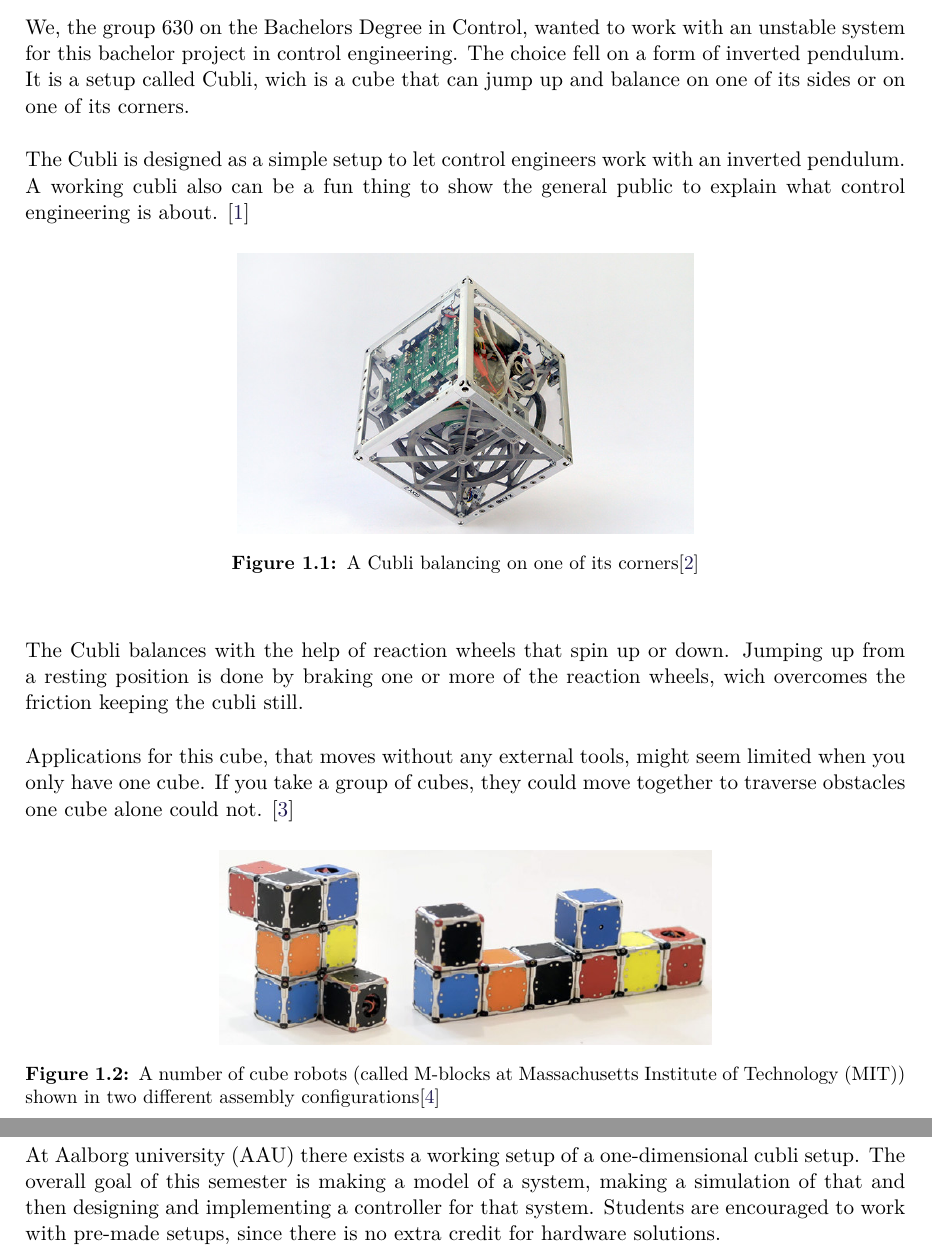
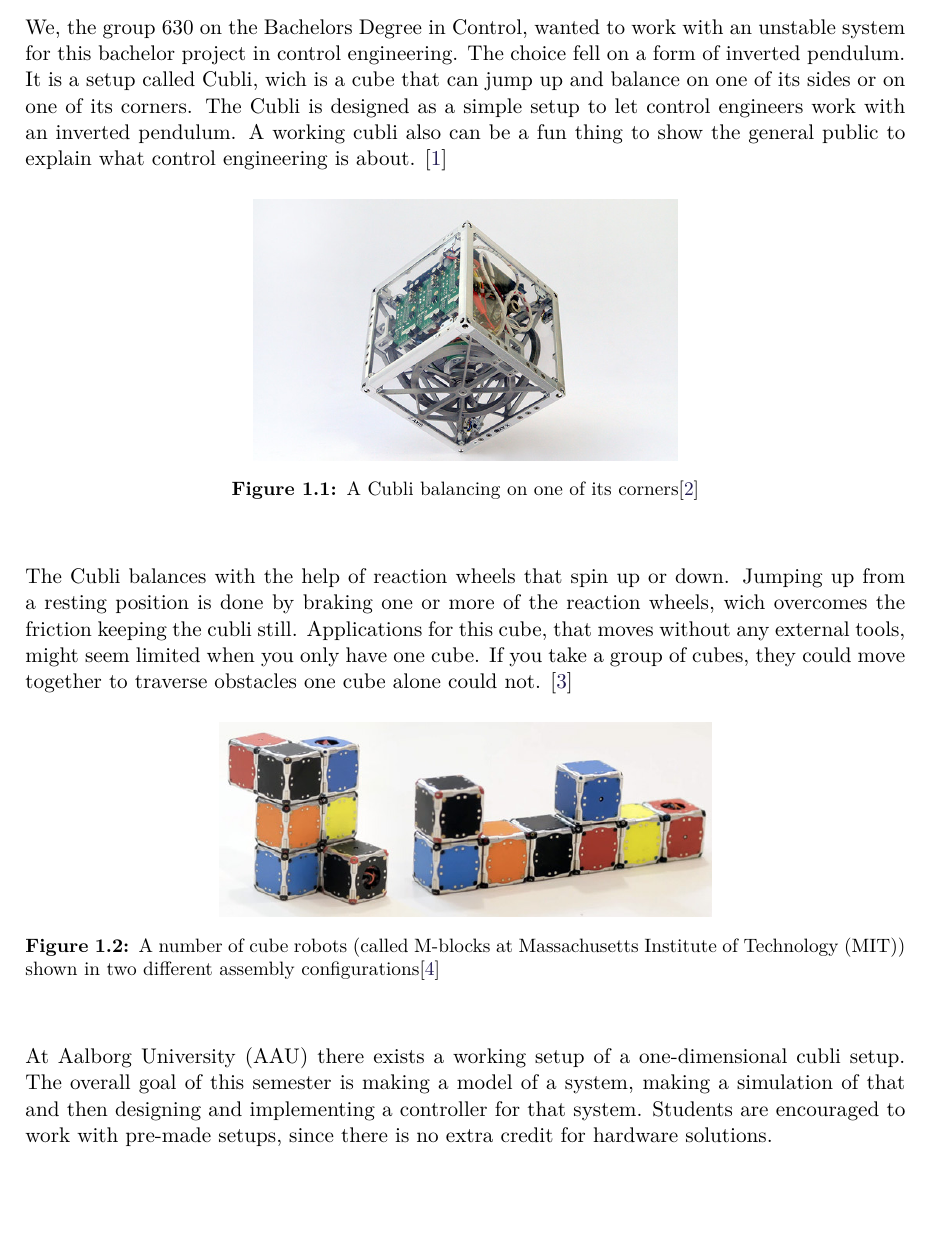
Before and after one commit to AodhAnd/p6-cubli-report, a LaTeX thesis (main.tex, which reads chapters/chapter1/aChapters1.tex): two parts of pages 7 and 8 of 19 before the commit and part of page 7 of 19 after it, the two joined at a grey line, cut so that both start at the same text, the shorter picture padded with empty space. Compiled offline with pdfLaTeX.

Commit message:
added more to intro. resized cublicorner pic

```diff
--- a/chapters/chapter1/aChapters1.tex
+++ b/chapters/chapter1/aChapters1.tex
@@ -1,17 +1,14 @@
 \chapter{Chapter 1}
 We, the group 630 on the Bachelors Degree in Control, wanted to work with an unstable system for this bachelor project in control engineering. The choice fell on a form of inverted pendulum. It is a setup called Cubli, wich is a cube that can jump up and balance on one of its sides or on one of its corners.
-
 The Cubli is designed as a simple setup to let control engineers work with an inverted pendulum. A working cubli also can be a fun thing to show the general public to explain what control engineering is about.  \cite{MGajamohan}
 
 \begin{figure}[H]
 	\centering
-	\includegraphics[scale=1.4]{figures/CubliCorner-700x430}
+	\includegraphics[scale=1.3]{figures/CubliCorner-700x430}
 	\caption{A Cubli balancing on one of its corners\cite{RAndrea}}
 	\label{CubliCorner}
 \end{figure}
-
 The Cubli balances with the help of reaction wheels that spin up or down. Jumping up from a resting position is done by braking one or more of the reaction wheels, wich overcomes the friction keeping the cubli still.
-
 Applications for this cube, that moves without any external tools, might seem limited when you only have one cube. If you take a group of cubes, they could move together to traverse obstacles one cube alone could not. \cite{JRomanishin}
 
 \begin{figure}[H]
```
Also changed, not shown: chapters/chapter1/aChapters1.tex (2 more changed lines).
